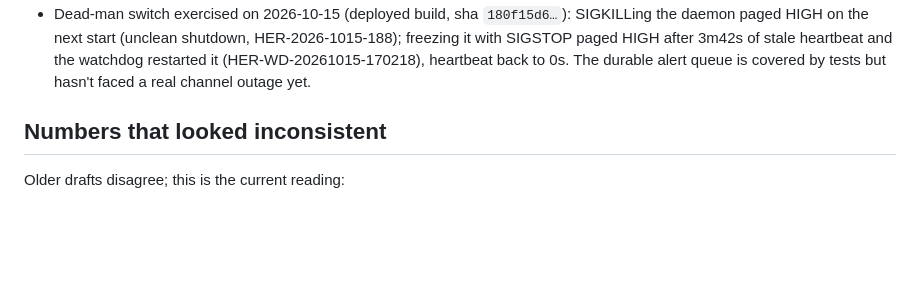
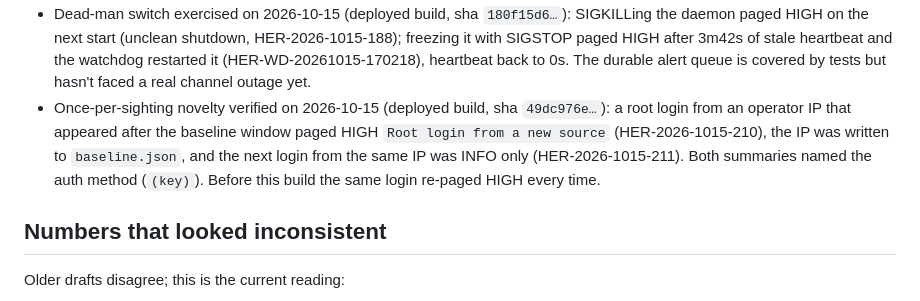
Before and after one commit to hermian-security/hermian, a Markdown page: docs/EVIDENCE.md, the part around the change. Drawn GitHub-style; blank space fills up the shorter version.

Commit message:
docs(evidence): record the once-per-sighting novelty test on the VPS

```diff
--- a/docs/EVIDENCE.md
+++ b/docs/EVIDENCE.md
@@ -56,6 +56,13 @@ Ubuntu 22.04.5, kernel 5.15.0-170, 2 vCPU. Sources: deployment notes and
   stale heartbeat and the watchdog restarted it (HER-WD-20261015-170218),
   heartbeat back to 0s. The durable alert queue is covered by tests but
   hasn't faced a real channel outage yet.
+- Once-per-sighting novelty verified on 2026-10-15 (deployed build, sha
+  `49dc976e…`): a root login from an operator IP that appeared after the
+  baseline window paged HIGH `Root login from a new source`
+  (HER-2026-1015-210), the IP was written to `baseline.json`, and the next
+  login from the same IP was INFO only (HER-2026-1015-211). Both summaries
+  named the auth method (`(key)`). Before this build the same login re-paged
+  HIGH every time.
 
 ## Numbers that looked inconsistent
 
```
